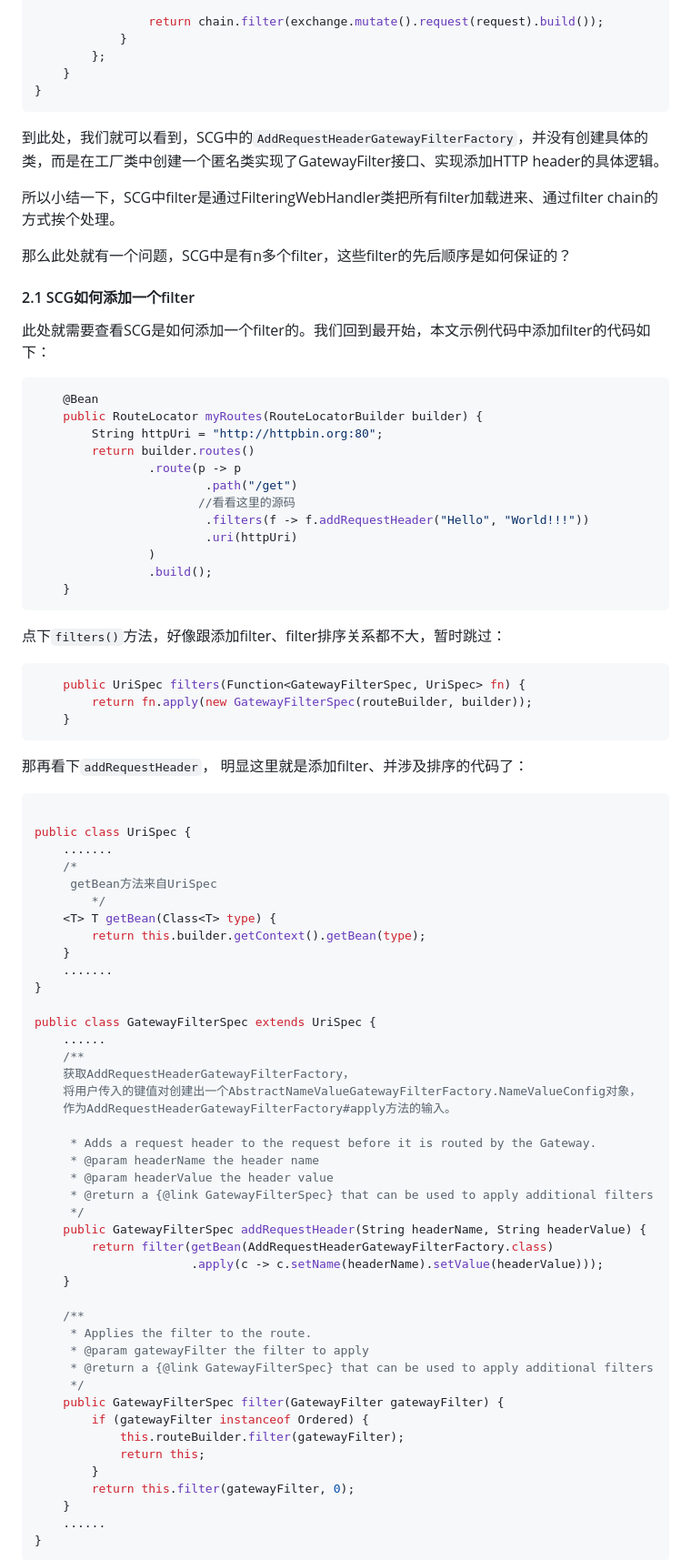
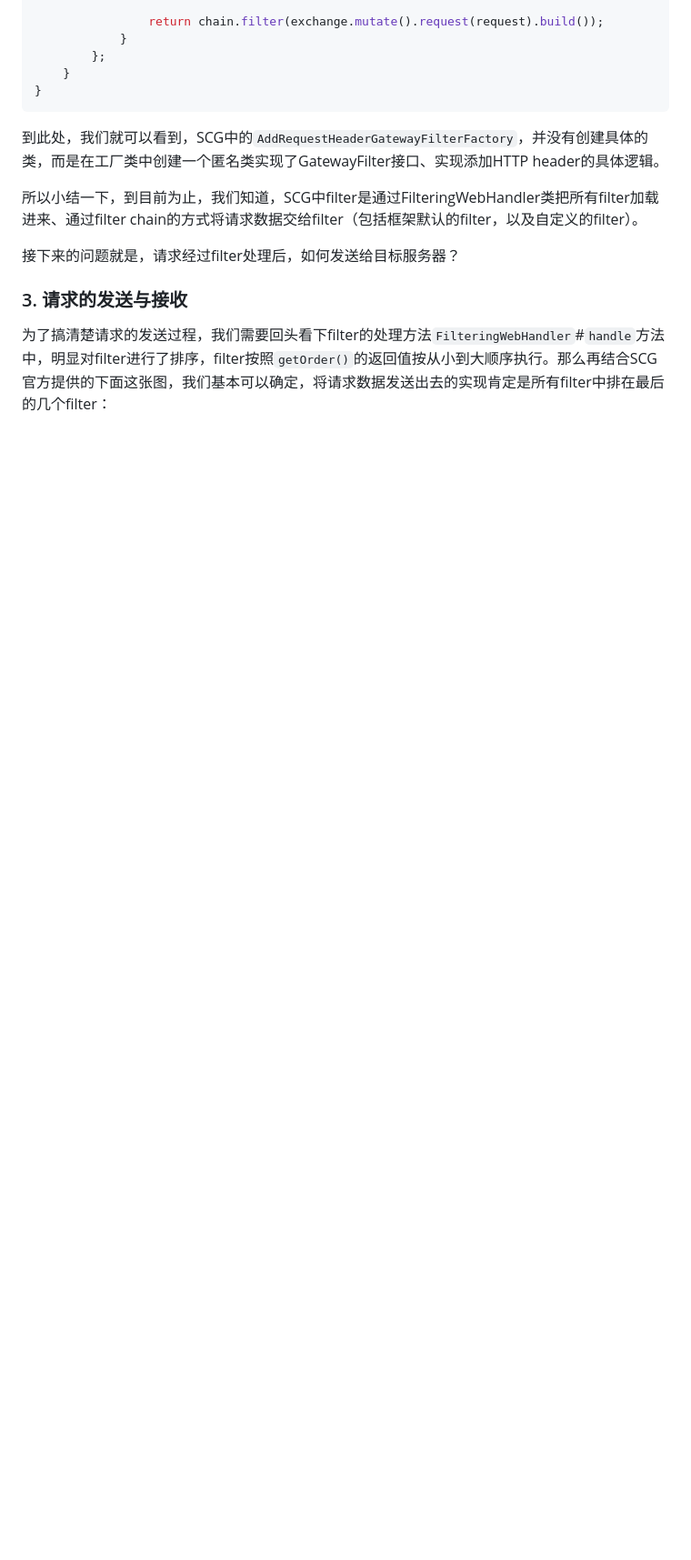
Before and after one commit to evasnowind/ArchKnowledgeTree, a Markdown page: source_code/源码分析之spring_cloud_gateway_3_请求被路由的过程解析.md, the part around the change printed below. Shown: that part at 91% size. GitHub-like rendering; blank space fills up the shorter version.

````diff
--- a/source_code/源码分析之spring_cloud_gateway_3_请求被路由的过程解析.md
+++ b/source_code/源码分析之spring_cloud_gateway_3_请求被路由的过程解析.md
@@ -238,82 +240,11 @@ public class AddRequestHeaderGatewayFilterFactory
 
 到此处，我们就可以看到，SCG中的`AddRequestHeaderGatewayFilterFactory`，并没有创建具体的类，而是在工厂类中创建一个匿名类实现了GatewayFilter接口、实现添加HTTP header的具体逻辑。
 
-所以小结一下，SCG中filter是通过FilteringWebHandler类把所有filter加载进来、通过filter chain的方式挨个处理。
+所以小结一下，到目前为止，我们知道，SCG中filter是通过FilteringWebHandler类把所有filter加载进来、通过filter chain的方式将请求数据交给filter（包括框架默认的filter，以及自定义的filter）。
 
-那么此处就有一个问题，SCG中是有n多个filter，这些filter的先后顺序是如何保证的？
+接下来的问题就是，请求经过filter处理后，如何发送给目标服务器？
 
-#### 2.1 SCG如何添加一个filter
+### 3. 请求的发送与接收
 
-此处就需要查看SCG是如何添加一个filter的。我们回到最开始，本文示例代码中添加filter的代码如下：
+为了搞清楚请求的发送过程，我们需要回头看下filter的处理方法`FilteringWebHandler`#`handle`方法中，明显对filter进行了排序，filter按照`getOrder()`的返回值按从小到大顺序执行。那么再结合SCG官方提供的下面这张图，我们基本可以确定，将请求数据发送出去的实现肯定是所有filter中排在最后的几个filter：
 
-```java
-	@Bean
-	public RouteLocator myRoutes(RouteLocatorBuilder builder) {
-		String httpUri = "http://httpbin.org:80";
-		return builder.routes()
-				.route(p -> p
-						.path("/get")
-                       //看看这里的源码
-						.filters(f -> f.addRequestHeader("Hello", "World!!!"))
-						.uri(httpUri)
-				)
-				.build();
-	}
-```
-
-点下`filters()`方法，好像跟添加filter、filter排序关系都不大，暂时跳过：
-
-```java
-	public UriSpec filters(Function<GatewayFilterSpec, UriSpec> fn) {
-		return fn.apply(new GatewayFilterSpec(routeBuilder, builder));
-	}
-```
-
-那再看下`addRequestHeader`， 明显这里就是添加filter、并涉及排序的代码了：
-
-```java
-
-public class UriSpec {
-    .......
-    /*
-     getBean方法来自UriSpec
-        */
-    <T> T getBean(Class<T> type) {
-        return this.builder.getContext().getBean(type);
-    }
-	.......
-}
-
-public class GatewayFilterSpec extends UriSpec {
-    ......
-    /**
-    获取AddRequestHeaderGatewayFilterFactory，
-	将用户传入的键值对创建出一个AbstractNameValueGatewayFilterFactory.NameValueConfig对象，
-	作为AddRequestHeaderGatewayFilterFactory#apply方法的输入。
-
-	 * Adds a request header to the request before it is routed by the Gateway.
-	 * @param headerName the header name
-	 * @param headerValue the header value
-	 * @return a {@link GatewayFilterSpec} that can be used to apply additional filters
-	 */
-    public GatewayFilterSpec addRequestHeader(String headerName, String headerValue) {
-        return filter(getBean(AddRequestHeaderGatewayFilterFactory.class)
-                      .apply(c -> c.setName(headerName).setValue(headerValue)));
-    }
-
-    /**
-	 * Applies the filter to the route.
-	 * @param gatewayFilter the filter to apply
-	 * @return a {@link GatewayFilterSpec} that can be used to apply additional filters
-	 */
-	public GatewayFilterSpec filter(GatewayFilter gatewayFilter) {
-		if (gatewayFilter instanceof Ordered) {
-			this.routeBuilder.filter(gatewayFilter);
-			return this;
-		}
-		return this.filter(gatewayFilter, 0);
-	}
-    ......
-}
-```
-
````
Also changed, not shown: other parts of source_code/源码分析之spring_cloud_gateway_3_请求被路由的过程解析.md (+118 -82 lines), source_code/源码分析之spring_cloud_gateway_4_filter是如何工作的.md (+1 -1 lines), source_code/images/spring_cloud_gateway_diagram.png (added).
